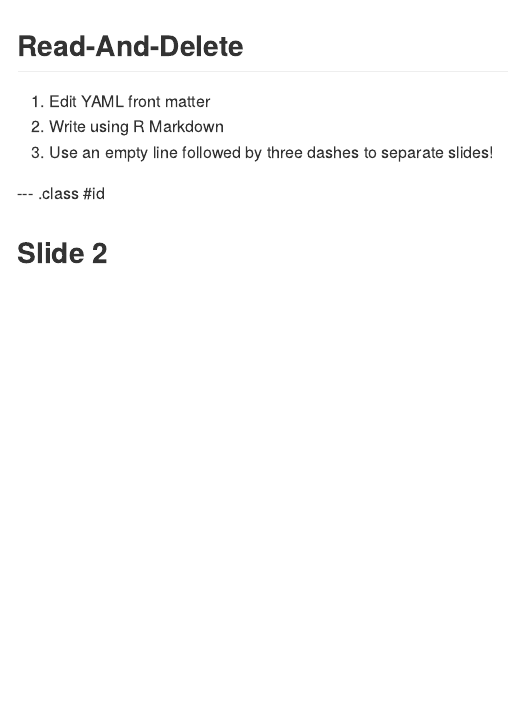
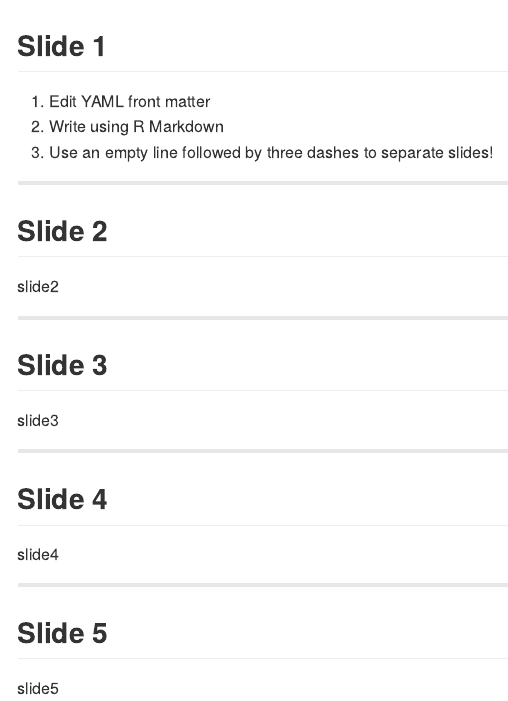
Before and after one commit to promsoft/cardocs, an R Markdown document (index.Rmd): the page in a window 1100 px wide, from its top. The pictures show the output file index.md that the author committed with the source, drawn offline in the style of GitHub.

Commit message:
publishing deck

```diff
--- a/index.Rmd
+++ b/index.Rmd
@@ -11,12 +11,24 @@ mode        : selfcontained # {standalone, draft}
 knit        : slidify::knit2slides
 ---
 
-## Read-And-Delete
+## Slide 1
 
 1. Edit YAML front matter
 2. Write using R Markdown
 3. Use an empty line followed by three dashes to separate slides!
 
---- .class #id
+---------------------
+## Slide 2
+slide2
 
-## Slide 2
+---------------------
+## Slide 3
+slide3
+
+---------------------
+## Slide 4
+slide4
+
+---------------------
+## Slide 5
+slide5
```
Also changed, not shown: index.html, index.md.
